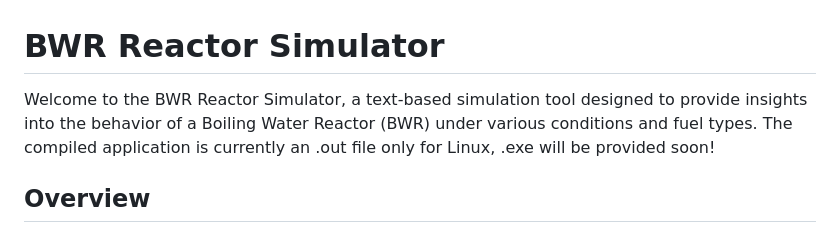
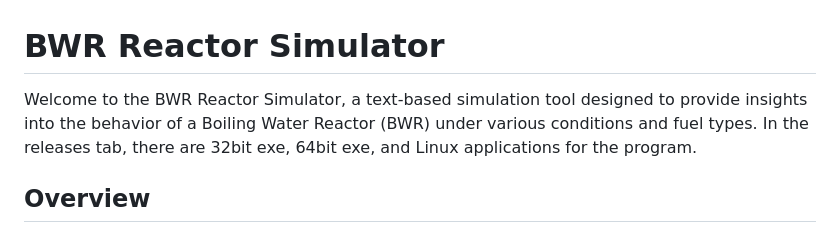
Before and after one commit to CaptioDev/BWRs, a Markdown page: README.md, the part around the change. Rendered like a GitHub page.

Commit message:
Update README.md new exe files notice

```diff
--- a/README.md
+++ b/README.md
@@ -1,6 +1,6 @@
 # BWR Reactor Simulator
 
-Welcome to the BWR Reactor Simulator, a text-based simulation tool designed to provide insights into the behavior of a Boiling Water Reactor (BWR) under various conditions and fuel types. The compiled application is currently an .out file only for Linux, .exe will be provided soon!
+Welcome to the BWR Reactor Simulator, a text-based simulation tool designed to provide insights into the behavior of a Boiling Water Reactor (BWR) under various conditions and fuel types. In the releases tab, there are 32bit exe, 64bit exe, and Linux applications for the program.
 
 ## Overview
 
```
